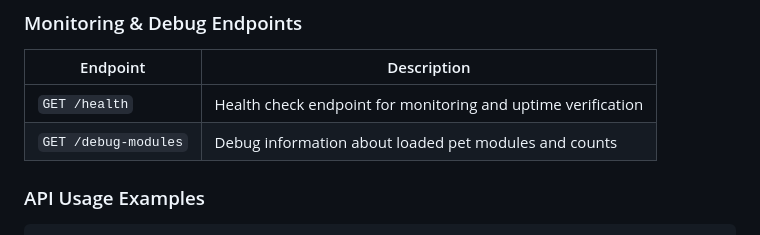
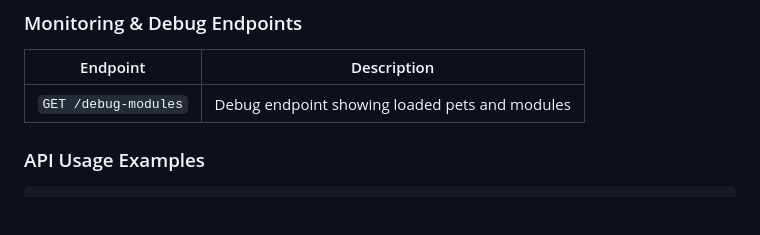
Before and after one commit to goalkeepr/gagpets, a Markdown page: README.md, the part around the change. Rendered like a GitHub page; blank space fills up the shorter version.

Commit message:
Update README.md
Co-authored-by: Copilot <175728472+Copilot@users.noreply.github.com>

```diff
--- a/README.md
+++ b/README.md
@@ -225,8 +225,7 @@ The application provides a comprehensive REST API for pet ability calculations a
 
 | Endpoint | Description |
 |----------|-------------|
-| `GET /health` | Health check endpoint for monitoring and uptime verification |
-| `GET /debug-modules` | Debug information about loaded pet modules and counts |
+| `GET /debug-modules` | Debug endpoint showing loaded pets and modules |
 
 ### API Usage Examples
 
```
